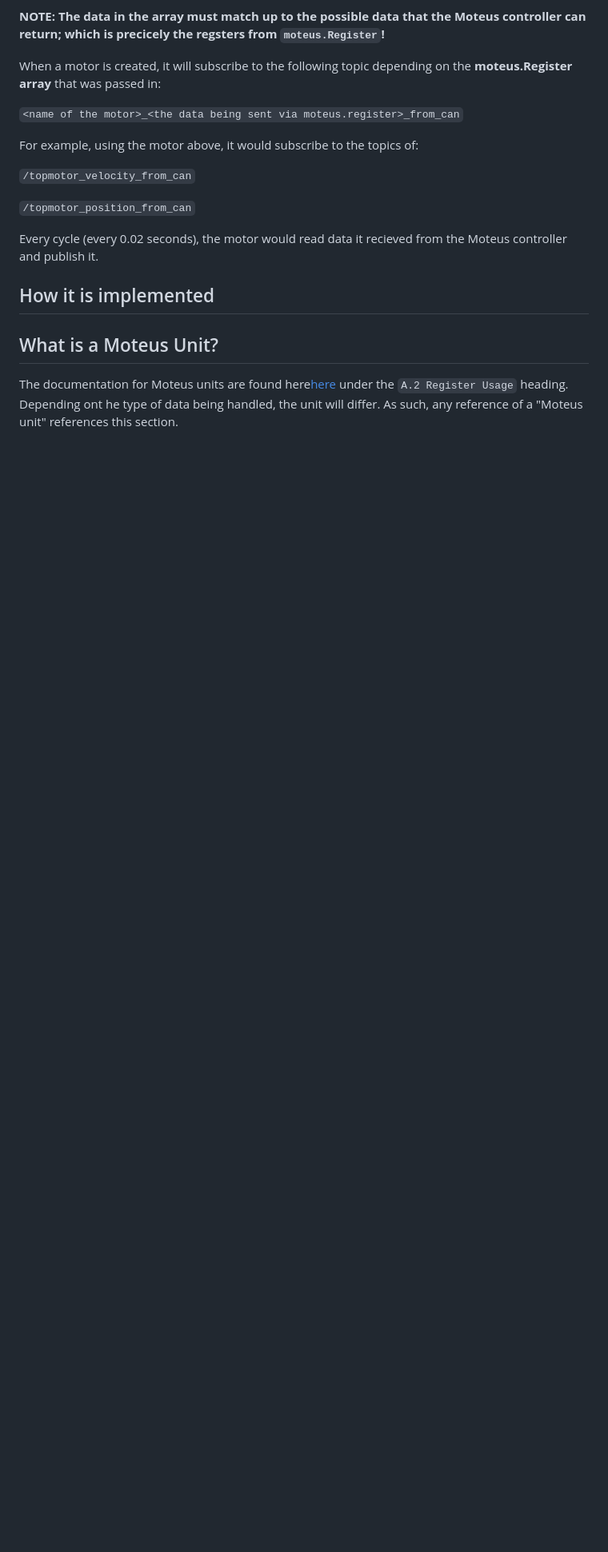
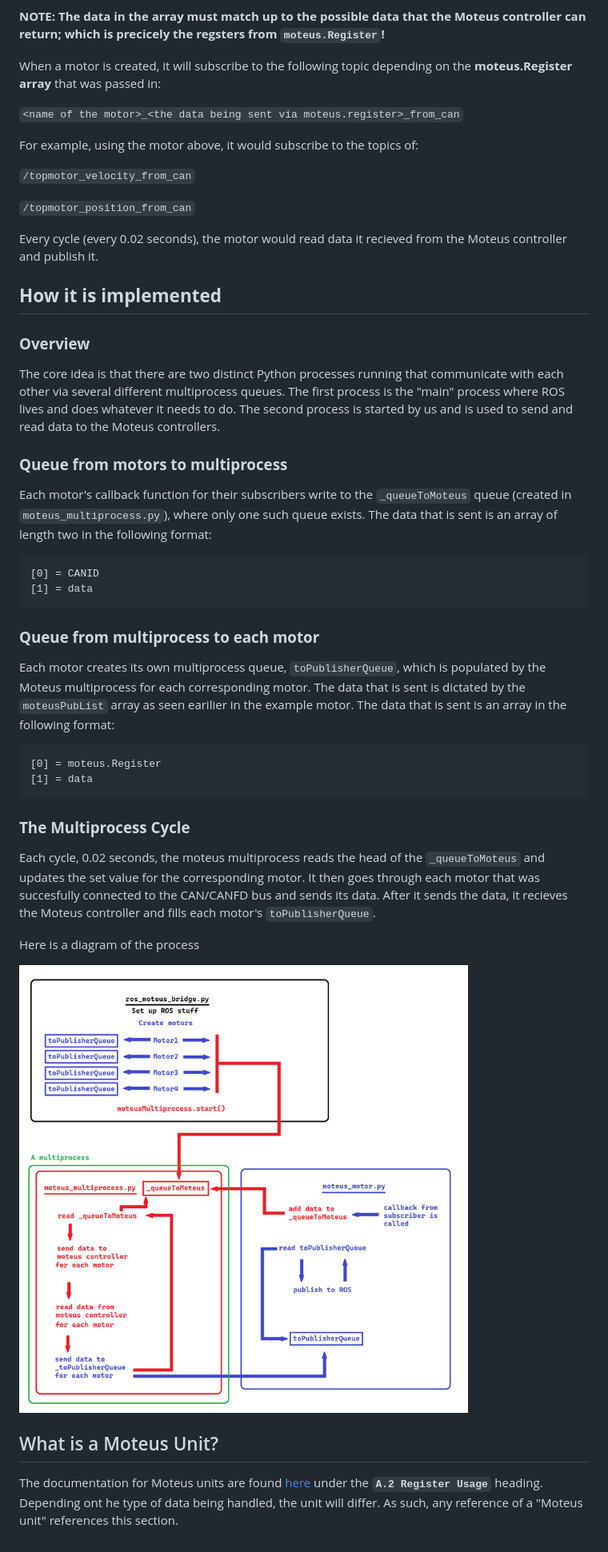
Before and after one commit to TrickfireRobotics/urc-2023, a Markdown page: docs/moteus_can.md, the part around the change. Shown: that part at 80% size. Rendered like a GitHub page; blank space fills up the shorter version.

Commit message:
First moteus docs draft

````diff
--- a/docs/moteus_can.md
+++ b/docs/moteus_can.md
@@ -64,8 +64,35 @@ For example, using the motor above, it would subscribe to the topics of:
 
 Every cycle (every 0.02 seconds), the motor would read data it recieved from the Moteus controller and publish it.
 
-## How it is implemented
+## **How it is implemented**
+
+### **Overview**
+The core idea is that there are two distinct Python processes running that communicate with each other via several different multiprocess queues. The first process is the "main" process where ROS lives and does whatever it needs to do. The second process is started by us and is used to send and read data to the Moteus controllers.
+
+### **Queue from motors to multiprocess**
+
+Each motor's callback function for their subscribers write to the `_queueToMoteus` queue (created in `moteus_multiprocess.py`), where only one such queue exists. The data that is sent is an array of length two in the following format:
+
+```
+[0] = CANID
+[1] = data
+```
+
+### **Queue from multiprocess to each motor**
+Each motor creates its own multiprocess queue, `toPublisherQueue`, which is populated by the Moteus multiprocess for each corresponding motor. The data that is sent is dictated by the `moteusPubList` array as seen earilier in the example motor. The data that is sent is an array in the following format:
+
+```
+[0] = moteus.Register
+[1] = data
+```
+
+### **The Multiprocess Cycle**
+Each cycle, 0.02 seconds, the moteus multiprocess reads the head of the `_queueToMoteus` and updates the set value for the corresponding motor. It then goes through each motor that was succesfully connected to the CAN/CANFD bus and sends its data. After it sends the data, it recieves the Moteus controller and fills each motor's `toPublisherQueue`.
+
+Here is a diagram of the process
+
+![what](./resources/moteus_docs.png)
 
 
 ## What is a Moteus Unit?
-The documentation for Moteus units are found here[here](https://github.com/mjbots/moteus/blob/main/docs/reference.md) under the `A.2 Register Usage` heading. Depending ont he type of data being handled, the unit will differ. As such, any reference of a "Moteus unit" references this section.
+The documentation for Moteus units are found [here](https://github.com/mjbots/moteus/blob/main/docs/reference.md) under the **`A.2 Register Usage`** heading. Depending ont he type of data being handled, the unit will differ. As such, any reference of a "Moteus unit" references this section.
````
